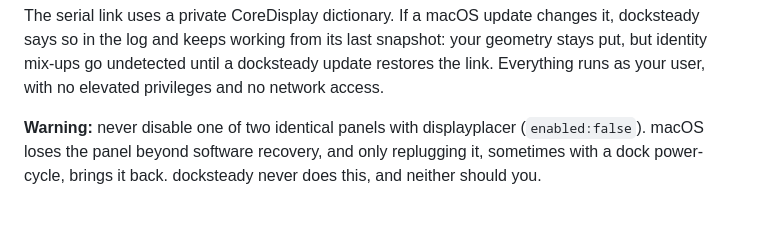
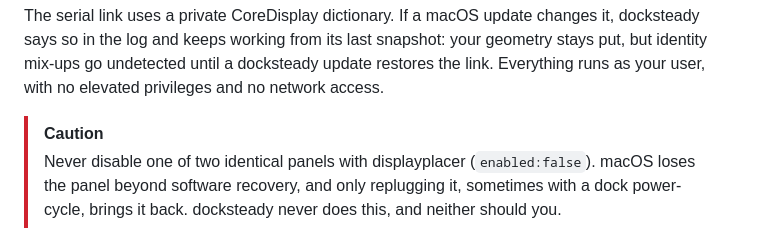
Before and after one commit to den-frie-vilje/docksteady, a Markdown page: README.md, the part around one of its changes. GitHub-like rendering.

Commit message:
Improve README formatting and warnings
Updated README to enhance formatting and clarity.

```diff
--- a/README.md
+++ b/README.md
@@ -225,7 +225,8 @@ snapshot: your geometry stays put, but identity mix-ups go undetected until
 a docksteady update restores the link. Everything runs as your user, with no
 elevated privileges and no network access.
 
-**Warning:** never disable one of two identical panels with displayplacer
+> [!CAUTION]
+> Never disable one of two identical panels with displayplacer
 (`enabled:false`). macOS loses the panel beyond software recovery, and only
 replugging it, sometimes with a dock power-cycle, brings it back. docksteady
 never does this, and neither should you.
```
Also changed, not shown: other parts of README.md (+3 -3 lines).
